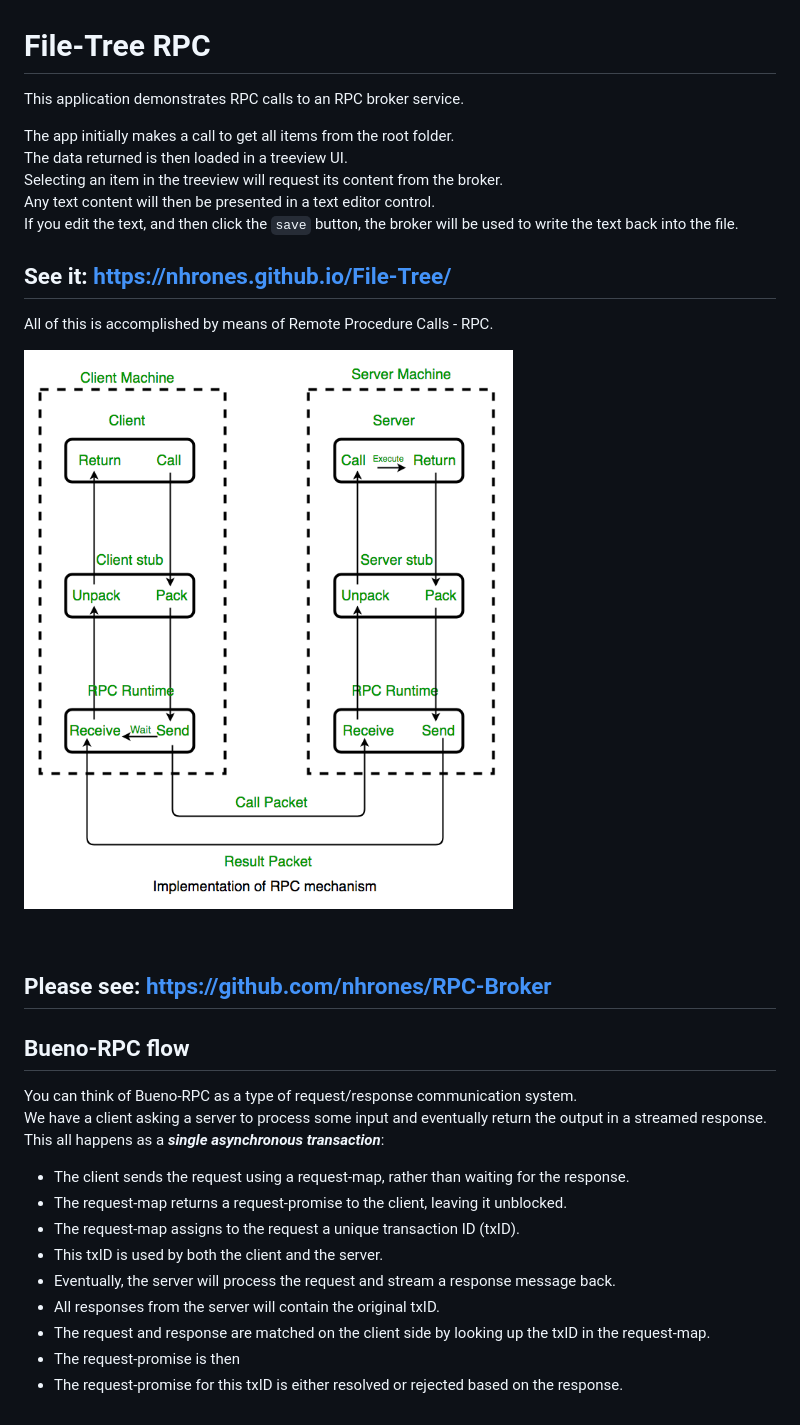
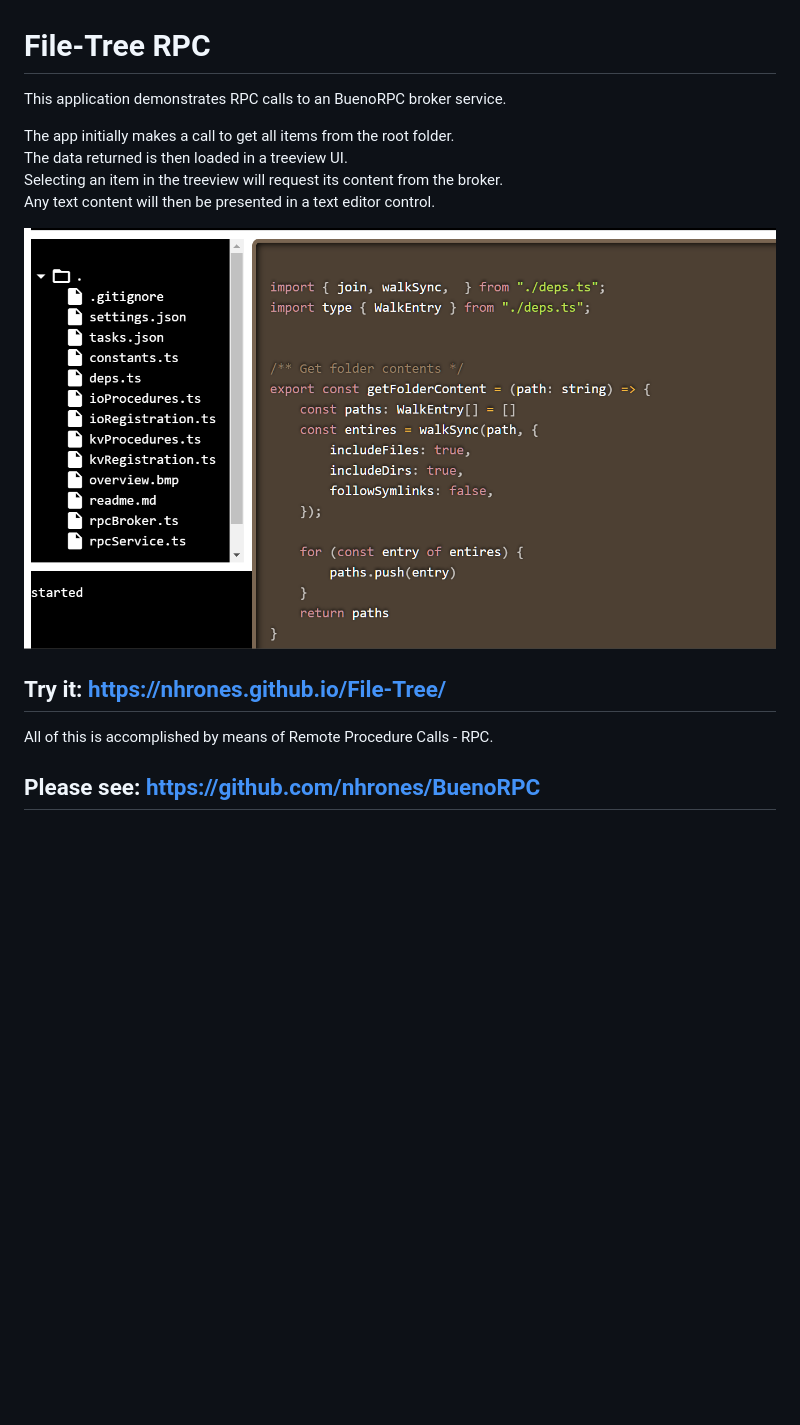
Before and after one commit to nhrones/File-Tree, a Markdown page: readme.md, the part around the change. GitHub-like rendering; pictures changed too: IOTree.png (added); blank space fills up the shorter version.

Commit message:
added image

```diff
--- a/readme.md
+++ b/readme.md
@@ -1,32 +1,16 @@
 # File-Tree RPC
 
-This application demonstrates RPC calls to an RPC broker service.
+This application demonstrates RPC calls to an BuenoRPC broker service.
 
 The app initially makes a call to get all items from the root folder.
 The data returned is then loaded in a treeview UI.
 Selecting an item in the treeview will request its content from the broker.
 Any text content will then be presented in a text editor control.
-If you edit the text, and then click the `save` button, the broker will be used to write the text back into the file.
 
-## See it: https://nhrones.github.io/File-Tree/
+
+![Alt text](IOTree.png)
+## Try it: https://nhrones.github.io/File-Tree/
 
 All of this is accomplished by means of Remote Procedure Calls - RPC.
 
-![Alt text](RPC.png)
-
-<br/>
-
-## Please see: https://github.com/nhrones/RPC-Broker
-
-## Bueno-RPC flow
-You can think of Bueno-RPC as a type of request/response communication system.
-We have a client asking a server to process some input and eventually return the output in a streamed response. This all happens as a **_single asynchronous transaction_**:
-  - The client sends the request using a request-map, rather than waiting for the response.
-  - The request-map returns a request-promise to the client, leaving it unblocked.
-  - The request-map assigns to the request a unique transaction ID (txID).
-  - This txID is used by both the client and the server.
-  - Eventually, the server will process the request and stream a response message back.
-  - All responses from the server will contain the original txID.
-  - The request and response are matched on the client side by looking up the txID in the request-map.
-  - The request-promise is then
-  - The request-promise for this txID is either resolved or rejected based on the response.
+## Please see: https://github.com/nhrones/BuenoRPC
```
Also changed, not shown: 2 other files.
